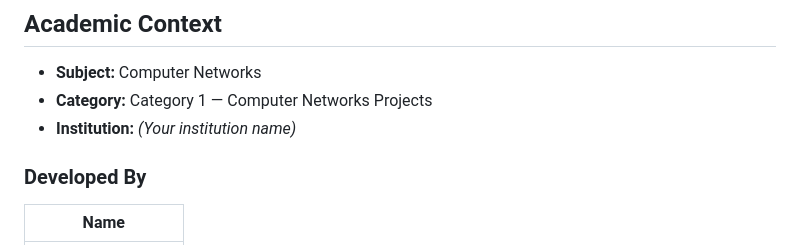
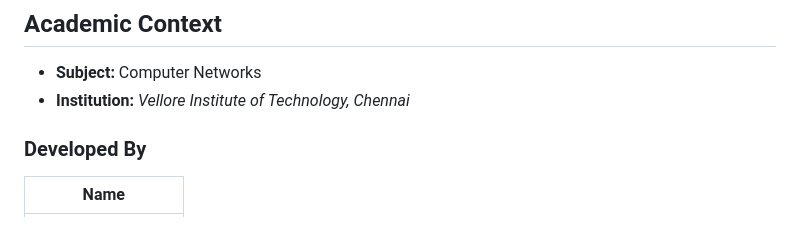
Before and after one commit to u-DaBot/http-analyzer, a Markdown page: README.md, the part around the change. GitHub-like rendering.

```diff
--- a/README.md
+++ b/README.md
@@ -120,8 +120,7 @@ This project is a practical implementation of core Computer Networks topics:
 ## Academic Context
 
 - **Subject:** Computer Networks
-- **Category:** Category 1 — Computer Networks Projects
-- **Institution:** *(Your institution name)*
+- **Institution:** *Vellore Institute of Technology, Chennai*
 
 ### Developed By
 
```
